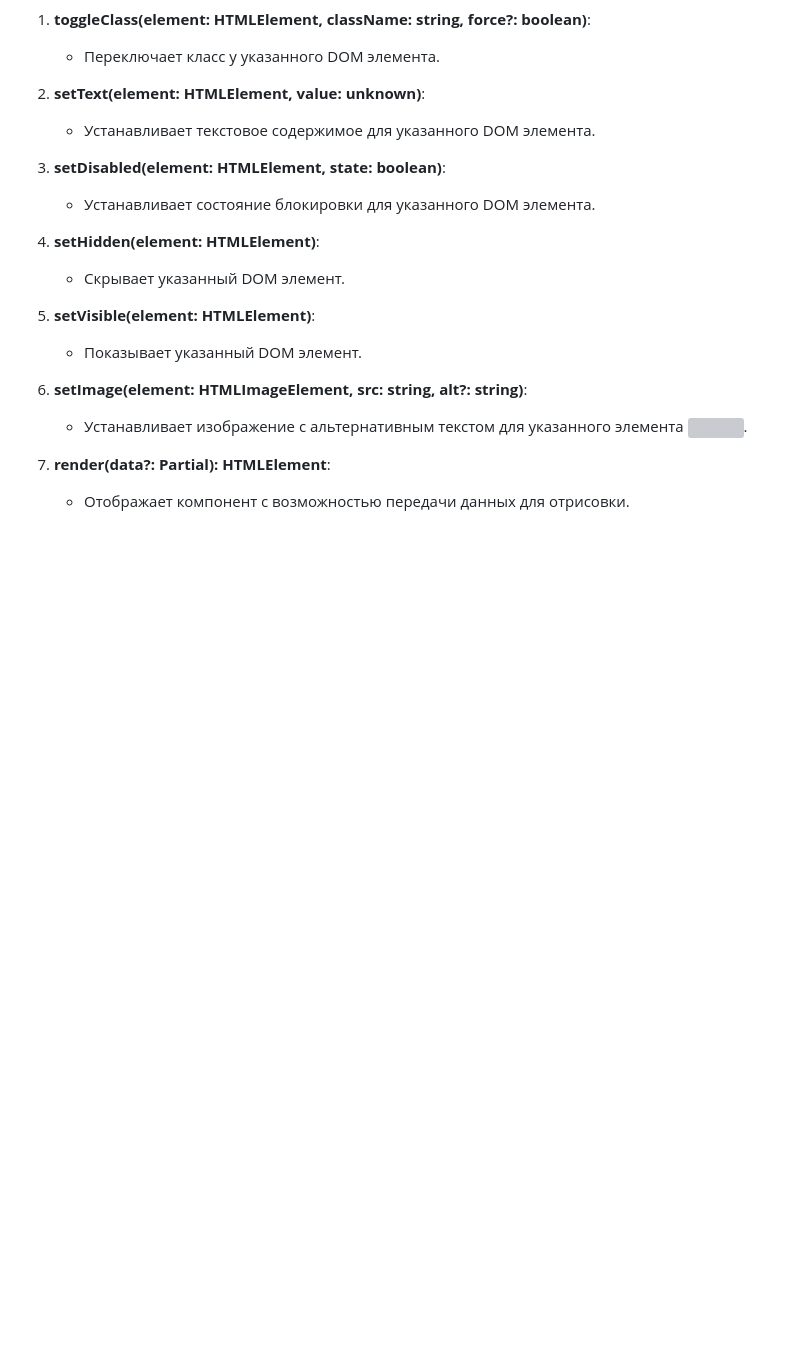
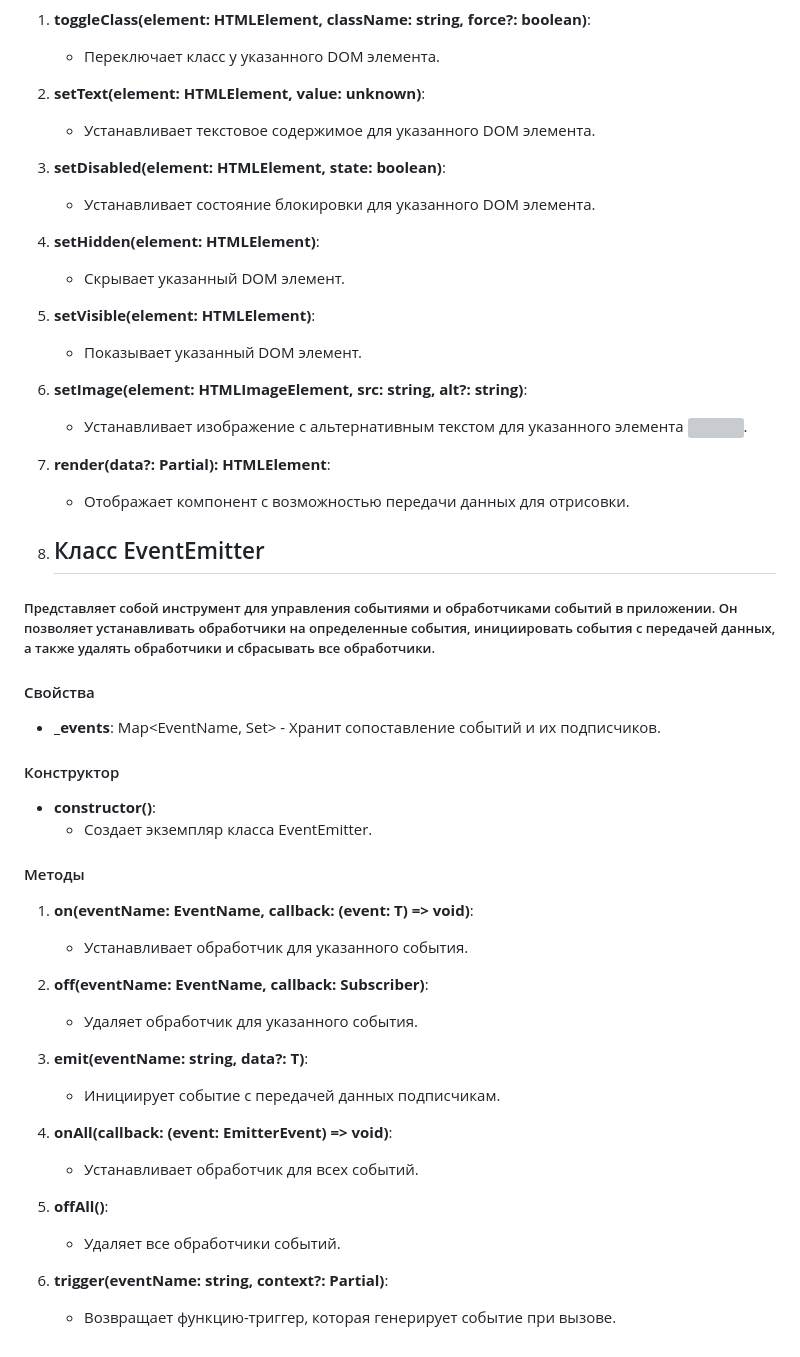
Before and after one commit to insuperposition101/web-larek-frontend, a Markdown page: README.md, the part around one of its changes. Drawn GitHub-style; blank space fills up the shorter version; grey boxes are pictures that could not be loaded.

```diff
--- a/README.md
+++ b/README.md
@@ -127,3 +124,33 @@ interface IOrderResult {
 
 7. **render(data?: Partial<T>): HTMLElement**:
    - Отображает компонент с возможностью передачи данных для отрисовки.
+
+2. ## Класс EventEmitter
+
+##### Представляет собой инструмент для управления событиями и обработчиками событий в приложении. Он позволяет устанавливать обработчики на определенные события, инициировать события с передачей данных, а также удалять обработчики и сбрасывать все обработчики.
+
+#### Свойства
+- **_events**: Map<EventName, Set<Subscriber>> - Хранит сопоставление событий и их подписчиков.
+
+#### Конструктор
+- **constructor()**:
+  - Создает экземпляр класса EventEmitter.
+
+#### Методы
+1. **on<T extends object>(eventName: EventName, callback: (event: T) => void)**:
+   - Устанавливает обработчик для указанного события.
+
+2. **off(eventName: EventName, callback: Subscriber)**:
+   - Удаляет обработчик для указанного события.
+
+3. **emit<T extends object>(eventName: string, data?: T)**:
+   - Инициирует событие с передачей данных подписчикам.
+
+4. **onAll(callback: (event: EmitterEvent) => void)**:
+   - Устанавливает обработчик для всех событий.
+
+5. **offAll()**:
+   - Удаляет все обработчики событий.
+
+6. **trigger<T extends object>(eventName: string, context?: Partial<T>)**:
+   - Возвращает функцию-триггер, которая генерирует событие при вызове.
```
Also changed, not shown: other parts of README.md (+9 -12 lines).
